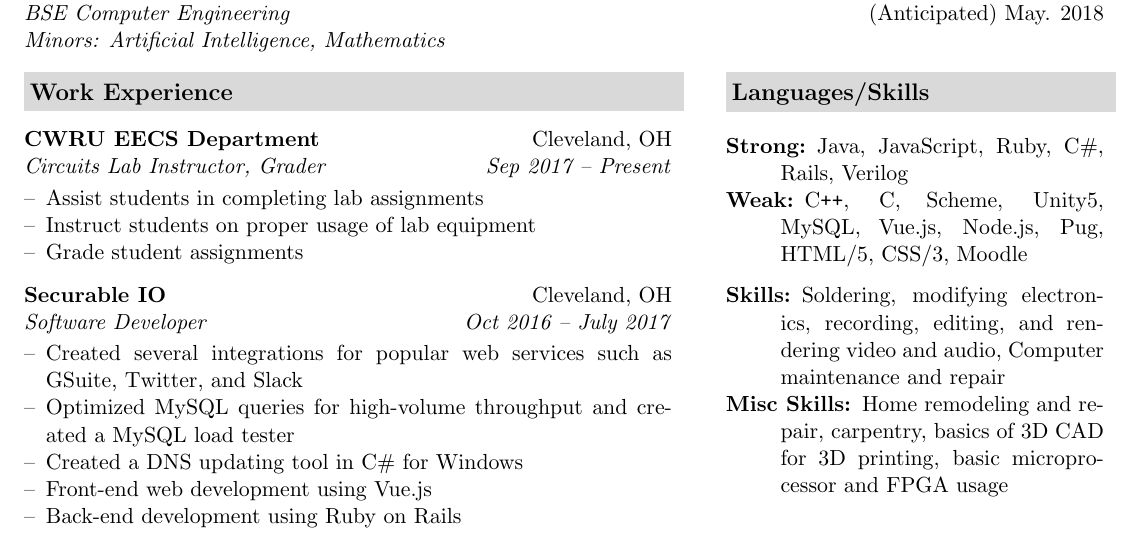
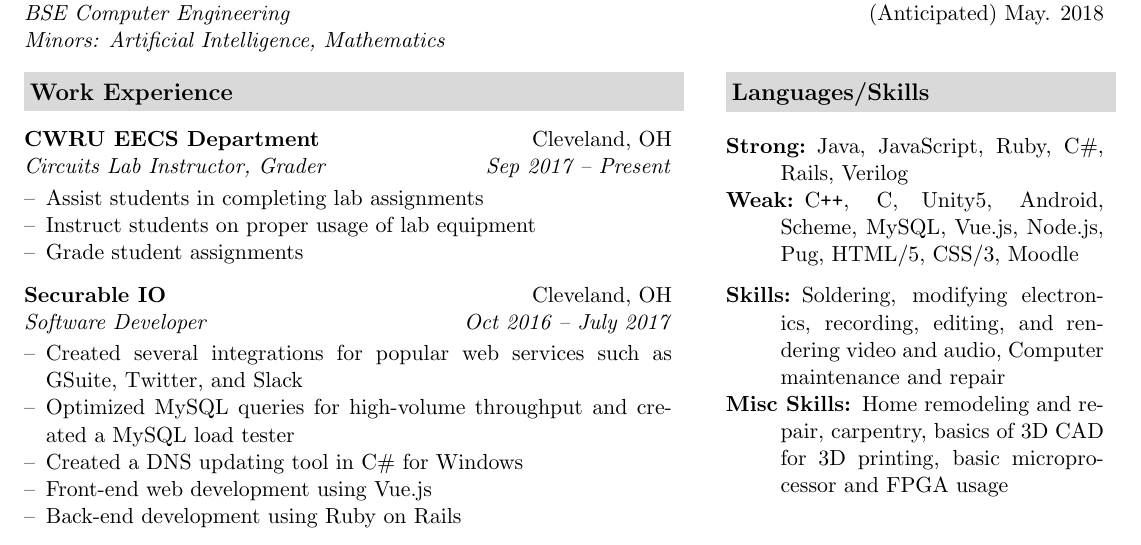
Before and after one commit to arcutright/resume, a LaTeX CV (latex/resume.tex): part of the page, cut so that both start at the same text. Compiled offline with pdfLaTeX.

Commit message:
minor change to resume

```diff
--- a/latex/resume.tex
+++ b/latex/resume.tex
@@ -127,7 +127,7 @@
 			\item[Strong:]
 			Java, JavaScript, Ruby, C\#, Rails, Verilog
 			\item[Weak:]
-			C{}\verb!++!, C, Scheme, Unity5, MySQL, Vue.js, Node.js, Pug, HTML/5, CSS/3, Moodle
+			C{}\verb!++!, C, Unity5, Android, Scheme, MySQL, Vue.js, Node.js, Pug, HTML/5, CSS/3, Moodle
 
 			\vspace{0.1in}
 			\item[Skills:]
```
Also changed, not shown: latex/resume.pdf, 3 other files.
